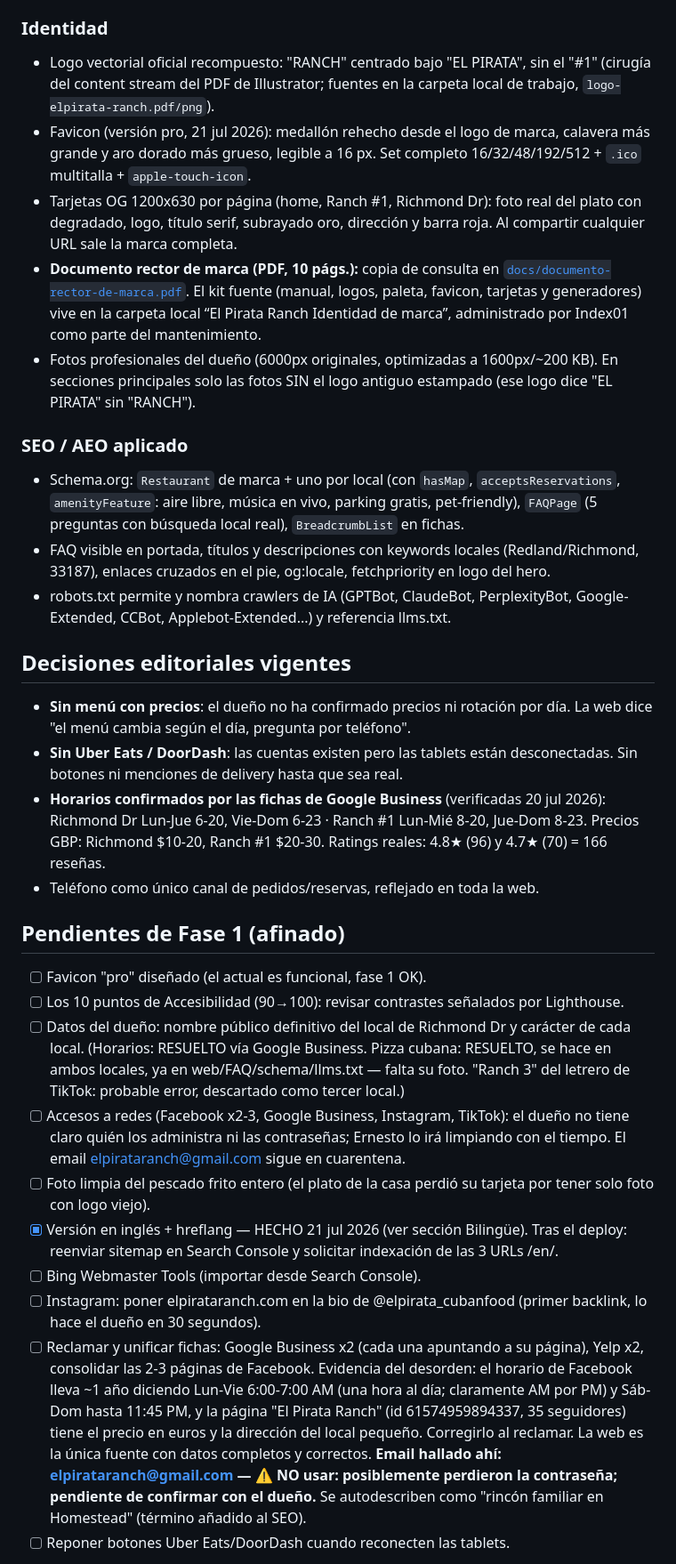
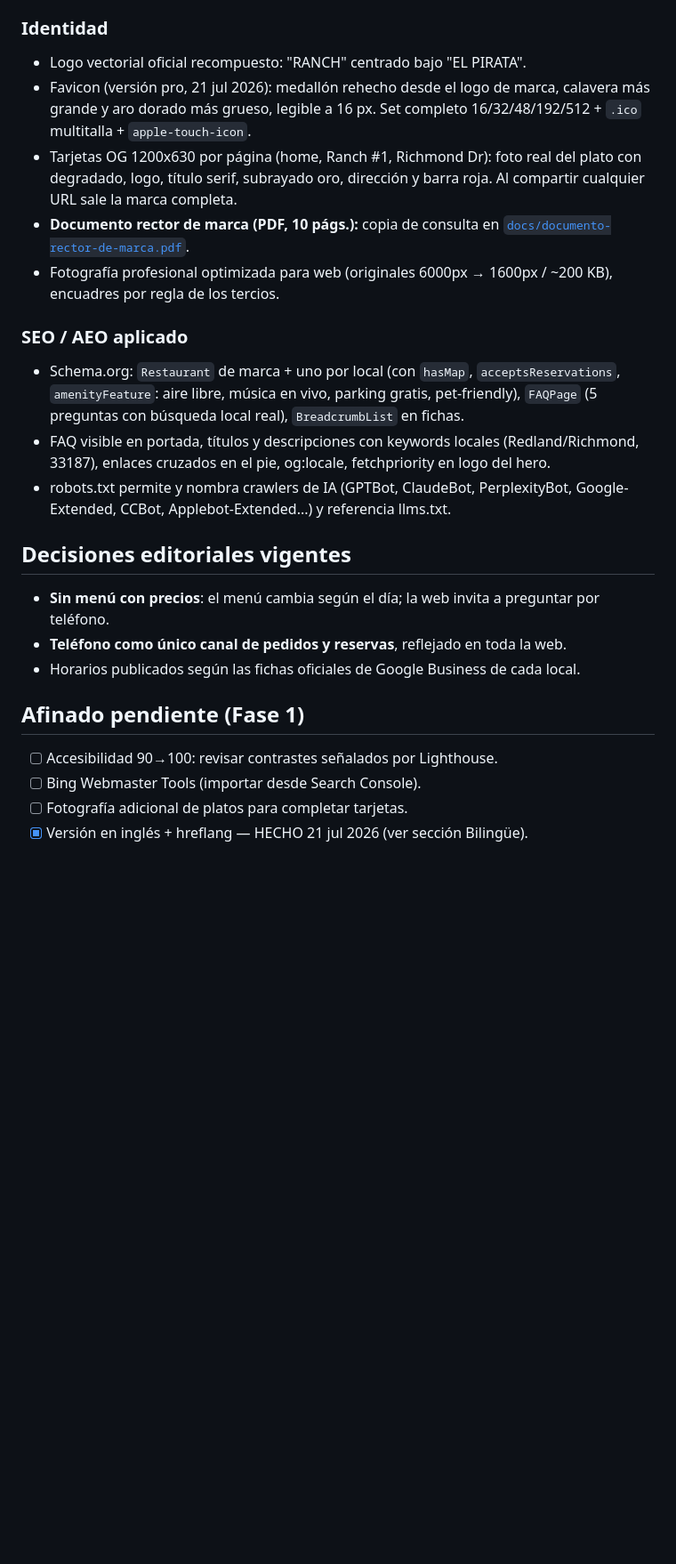
Before and after one commit to cisnerosmusic/elpirataranch-site, a Markdown page: README.md, the part around one of its changes. Shown at 89% size. Drawn GitHub-style; blank space fills up the shorter version.

Commit message:
README: retirar información operativa interna del documento público
Co-Authored-By: Claude Fable 5 <noreply@anthropic.com>

```diff
--- a/README.md
+++ b/README.md
@@ -44,11 +42,11 @@ docs/                 documento rector de marca (PDF)
 
 ### Identidad
 
-- Logo vectorial oficial recompuesto: "RANCH" centrado bajo "EL PIRATA", sin el "#1" (cirugía del content stream del PDF de Illustrator; fuentes en la carpeta local de trabajo, `logo-elpirata-ranch.pdf/png`).
+- Logo vectorial oficial recompuesto: "RANCH" centrado bajo "EL PIRATA".
 - Favicon (versión pro, 21 jul 2026): medallón rehecho desde el logo de marca, calavera más grande y aro dorado más grueso, legible a 16 px. Set completo 16/32/48/192/512 + `.ico` multitalla + `apple-touch-icon`.
 - Tarjetas OG 1200x630 por página (home, Ranch #1, Richmond Dr): foto real del plato con degradado, logo, título serif, subrayado oro, dirección y barra roja. Al compartir cualquier URL sale la marca completa.
-- **Documento rector de marca (PDF, 10 págs.):** copia de consulta en [`docs/documento-rector-de-marca.pdf`](docs/documento-rector-de-marca.pdf). El kit fuente (manual, logos, paleta, favicon, tarjetas y generadores) vive en la carpeta local “El Pirata Ranch Identidad de marca”, administrado por Index01 como parte del mantenimiento.
-- Fotos profesionales del dueño (6000px originales, optimizadas a 1600px/~200 KB). En secciones principales solo las fotos SIN el logo antiguo estampado (ese logo dice "EL PIRATA" sin "RANCH").
+- **Documento rector de marca (PDF, 10 págs.):** copia de consulta en [`docs/documento-rector-de-marca.pdf`](docs/documento-rector-de-marca.pdf).
+- Fotografía profesional optimizada para web (originales 6000px → 1600px / ~200 KB), encuadres por regla de los tercios.
 
 ### SEO / AEO aplicado
 
@@ -58,21 +56,14 @@ docs/                 documento rector de marca (PDF)
 
 ## Decisiones editoriales vigentes
 
-- **Sin menú con precios**: el dueño no ha confirmado precios ni rotación por día. La web dice "el menú cambia según el día, pregunta por teléfono".
-- **Sin Uber Eats / DoorDash**: las cuentas existen pero las tablets están desconectadas. Sin botones ni menciones de delivery hasta que sea real.
-- **Horarios confirmados por las fichas de Google Business** (verificadas 20 jul 2026): Richmond Dr Lun-Jue 6-20, Vie-Dom 6-23 · Ranch #1 Lun-Mié 8-20, Jue-Dom 8-23. Precios GBP: Richmond $10-20, Ranch #1 $20-30. Ratings reales: 4.8★ (96) y 4.7★ (70) = 166 reseñas.
-- Teléfono como único canal de pedidos/reservas, reflejado en toda la web.
+- **Sin menú con precios**: el menú cambia según el día; la web invita a preguntar por teléfono.
+- **Teléfono como único canal de pedidos y reservas**, reflejado en toda la web.
+- Horarios publicados según las fichas oficiales de Google Business de cada local.
 
-## Pendientes de Fase 1 (afinado)
+## Afinado pendiente (Fase 1)
 
-- [ ] Favicon "pro" diseñado (el actual es funcional, fase 1 OK).
-- [ ] Los 10 puntos de Accesibilidad (90→100): revisar contrastes señalados por Lighthouse.
-- [ ] Datos del dueño: nombre público definitivo del local de Richmond Dr y carácter de cada local. (Horarios: RESUELTO vía Google Business. Pizza cubana: RESUELTO, se hace en ambos locales, ya en web/FAQ/schema/llms.txt — falta su foto. "Ranch 3" del letrero de TikTok: probable error, descartado como tercer local.)
-- [ ] Accesos a redes (Facebook x2-3, Google Business, Instagram, TikTok): el dueño no tiene claro quién los administra ni las contraseñas; Ernesto lo irá limpiando con el tiempo. El email elpirataranch@gmail.com sigue en cuarentena.
-- [ ] Foto limpia del pescado frito entero (el plato de la casa perdió su tarjeta por tener solo foto con logo viejo).
-- [x] Versión en inglés + hreflang — HECHO 21 jul 2026 (ver sección Bilingüe). Tras el deploy: reenviar sitemap en Search Console y solicitar indexación de las 3 URLs /en/.
+- [ ] Accesibilidad 90→100: revisar contrastes señalados por Lighthouse.
 - [ ] Bing Webmaster Tools (importar desde Search Console).
-- [ ] Instagram: poner elpirataranch.com en la bio de @elpirata_cubanfood (primer backlink, lo hace el dueño en 30 segundos).
-- [ ] Reclamar y unificar fichas: Google Business x2 (cada una apuntando a su página), Yelp x2, consolidar las 2-3 páginas de Facebook. Evidencia del desorden: el horario de Facebook lleva ~1 año diciendo Lun-Vie 6:00-7:00 AM (una hora al día; claramente AM por PM) y Sáb-Dom hasta 11:45 PM, y la página "El Pirata Ranch" (id 61574959894337, 35 seguidores) tiene el precio en euros y la dirección del local pequeño. Corregirlo al reclamar. La web es la única fuente con datos completos y correctos. **Email hallado ahí: elpirataranch@gmail.com — ⚠️ NO usar: posiblemente perdieron la contraseña; pendiente de confirmar con el dueño.** Se autodescriben como "rincón familiar en Homestead" (término añadido al SEO).
-- [ ] Reponer botones Uber Eats/DoorDash cuando reconecten las tablets.
+- [ ] Fotografía adicional de platos para completar tarjetas.
+- [x] Versión en inglés + hreflang — HECHO 21 jul 2026 (ver sección Bilingüe).
 
```
Also changed, not shown: other parts of README.md (+3 -22 lines).
